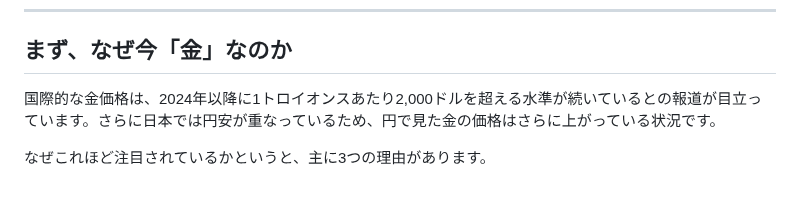
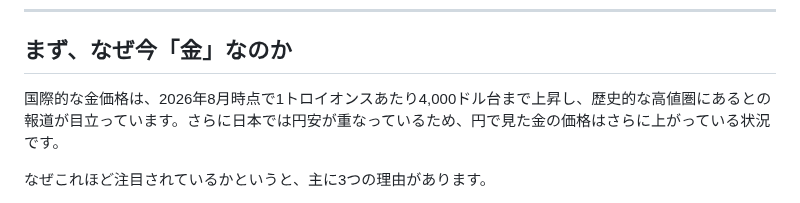
Before and after one commit to fp-hitorigoto/fp-hitorigoto, a Markdown page: docs/note_2026-08-24_aa16c64b.md, the part around the change. Rendered like a GitHub page.

Commit message:
fix: 金価格記事の国際価格水準を2026年8月時点の実態に修正
「2,000ドルを超える水準」という記述は2024年時点の古い水準で、
実際の2026年8月時点の国際金価格は1トロイオンス4,000ドル台まで
上昇している。ブログ記事・note下書き両方を修正。

Co-Authored-By: Claude Fable 5 <noreply@anthropic.com>

```diff
--- a/docs/note_2026-08-24_aa16c64b.md
+++ b/docs/note_2026-08-24_aa16c64b.md
@@ -12,7 +12,7 @@
 
 ## まず、なぜ今「金」なのか
 
-国際的な金価格は、2024年以降に1トロイオンスあたり2,000ドルを超える水準が続いているとの報道が目立っています。さらに日本では円安が重なっているため、円で見た金の価格はさらに上がっている状況です。
+国際的な金価格は、2026年8月時点で1トロイオンスあたり4,000ドル台まで上昇し、歴史的な高値圏にあるとの報道が目立っています。さらに日本では円安が重なっているため、円で見た金の価格はさらに上がっている状況です。
 
 なぜこれほど注目されているかというと、主に3つの理由があります。
 
```
Also changed, not shown: 1 other file.
